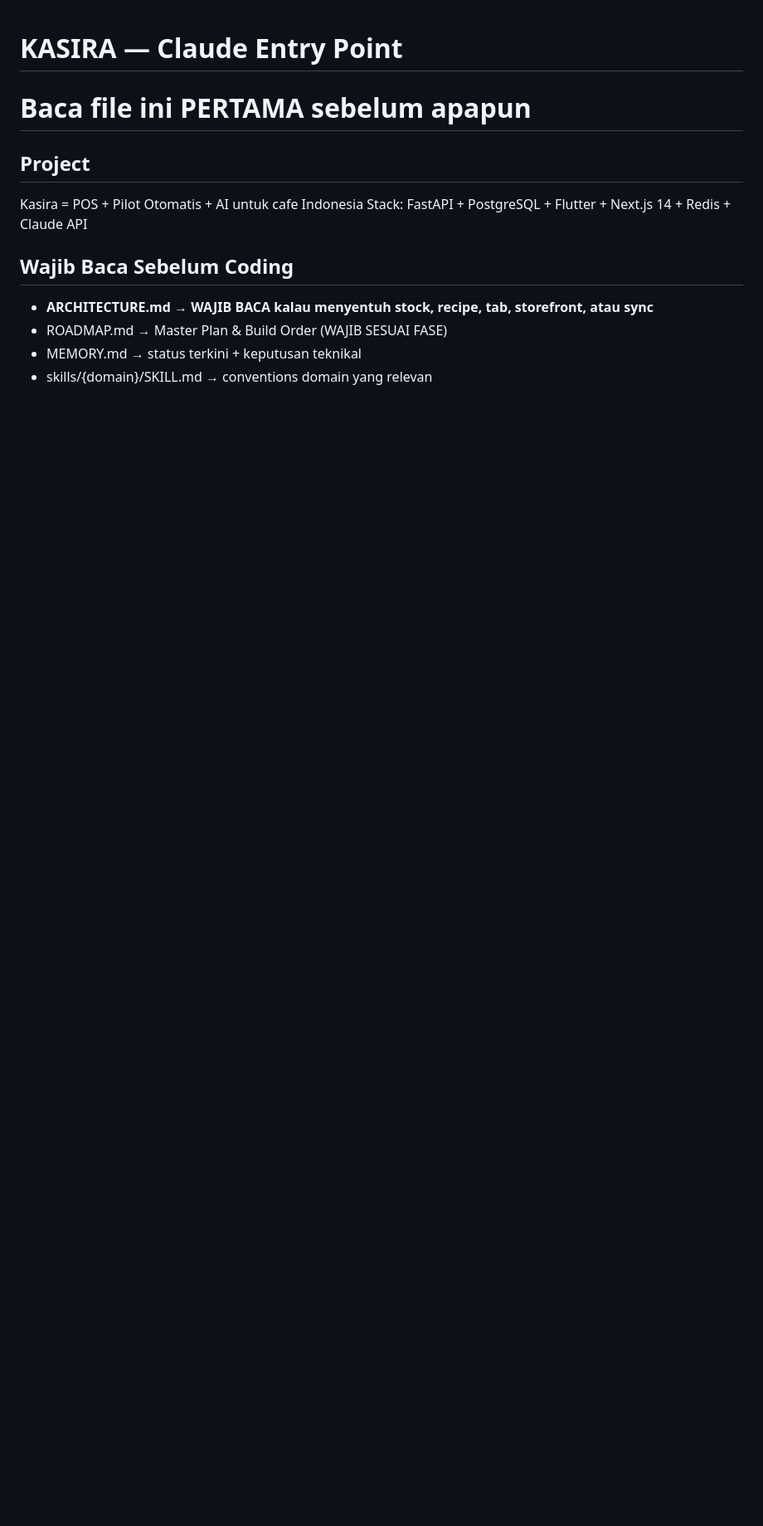
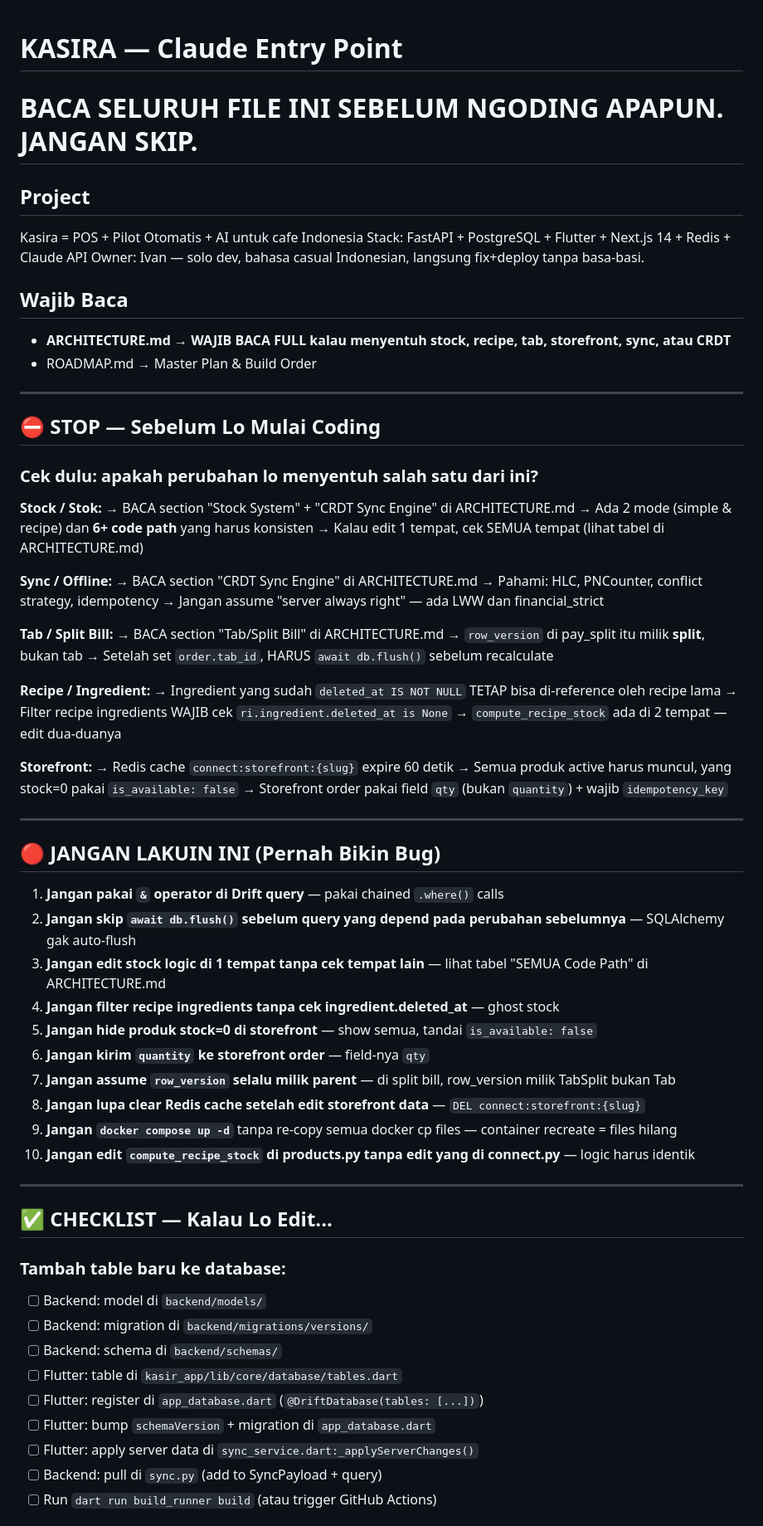
Before and after one commit to muhivan752/Kasira-OS-Intelligence, a Markdown page: CLAUDE.md, the part around one of its changes. Shown at 83% size. Drawn GitHub-style; blank space fills up the shorter version.

```diff
--- a/CLAUDE.md
+++ b/CLAUDE.md
@@ -1,12 +1,73 @@
 # KASIRA — Claude Entry Point
-# Baca file ini PERTAMA sebelum apapun
+# BACA SELURUH FILE INI SEBELUM NGODING APAPUN. JANGAN SKIP.
 
 ## Project
 Kasira = POS + Pilot Otomatis + AI untuk cafe Indonesia
 Stack: FastAPI + PostgreSQL + Flutter + Next.js 14 + Redis + Claude API
+Owner: Ivan — solo dev, bahasa casual Indonesian, langsung fix+deploy tanpa basa-basi.
 
-## Wajib Baca Sebelum Coding
-- **ARCHITECTURE.md → WAJIB BACA kalau menyentuh stock, recipe, tab, storefront, atau sync**
-- ROADMAP.md → Master Plan & Build Order (WAJIB SESUAI FASE)
-- MEMORY.md → status terkini + keputusan teknikal
-- skills/{domain}/SKILL.md → conventions domain yang relevan
+## Wajib Baca
+- **ARCHITECTURE.md → WAJIB BACA FULL kalau menyentuh stock, recipe, tab, storefront, sync, atau CRDT**
+- ROADMAP.md → Master Plan & Build Order
+
+---
+
+## ⛔ STOP — Sebelum Lo Mulai Coding
+
+### Cek dulu: apakah perubahan lo menyentuh salah satu dari ini?
+
+**Stock / Stok:**
+→ BACA section "Stock System" + "CRDT Sync Engine" di ARCHITECTURE.md
+→ Ada 2 mode (simple & recipe) dan **6+ code path** yang harus konsisten
+→ Kalau edit 1 tempat, cek SEMUA tempat (lihat tabel di ARCHITECTURE.md)
+
+**Sync / Offline:**
+→ BACA section "CRDT Sync Engine" di ARCHITECTURE.md
+→ Pahami: HLC, PNCounter, conflict strategy, idempotency
+→ Jangan assume "server always right" — ada LWW dan financial_strict
+
+**Tab / Split Bill:**
+→ BACA section "Tab/Split Bill" di ARCHITECTURE.md
+→ `row_version` di pay_split itu milik **split**, bukan tab
+→ Setelah set `order.tab_id`, HARUS `await db.flush()` sebelum recalculate
+
+**Recipe / Ingredient:**
+→ Ingredient yang sudah `deleted_at IS NOT NULL` TETAP bisa di-reference oleh recipe lama
+→ Filter recipe ingredients WAJIB cek `ri.ingredient.deleted_at is None`
+→ `compute_recipe_stock` ada di 2 tempat — edit dua-duanya
+
+**Storefront:**
+→ Redis cache `connect:storefront:{slug}` expire 60 detik
+→ Semua produk active harus muncul, yang stock=0 pakai `is_available: false`
+→ Storefront order pakai field `qty` (bukan `quantity`) + wajib `idempotency_key`
+
+---
+
+## 🔴 JANGAN LAKUIN INI (Pernah Bikin Bug)
+
+1. **Jangan pakai `&` operator di Drift query** — pakai chained `.where()` calls
+2. **Jangan skip `await db.flush()` sebelum query yang depend pada perubahan sebelumnya** — SQLAlchemy gak auto-flush
+3. **Jangan edit stock logic di 1 tempat tanpa cek tempat lain** — lihat tabel "SEMUA Code Path" di ARCHITECTURE.md
+4. **Jangan filter recipe ingredients tanpa cek ingredient.deleted_at** — ghost stock
+5. **Jangan hide produk stock=0 di storefront** — show semua, tandai `is_available: false`
+6. **Jangan kirim `quantity` ke storefront order** — field-nya `qty`
+7. **Jangan assume `row_version` selalu milik parent** — di split bill, row_version milik TabSplit bukan Tab
+8. **Jangan lupa clear Redis cache setelah edit storefront data** — `DEL connect:storefront:{slug}`
+9. **Jangan `docker compose up -d`** tanpa re-copy semua docker cp files — container recreate = files hilang
+10. **Jangan edit `compute_recipe_stock` di products.py tanpa edit yang di connect.py** — logic harus identik
+
+---
+
+## ✅ CHECKLIST — Kalau Lo Edit...
+
+### Tambah table baru ke database:
+- [ ] Backend: model di `backend/models/`
+- [ ] Backend: migration di `backend/migrations/versions/`
+- [ ] Backend: schema di `backend/schemas/`
+- [ ] Flutter: table di `kasir_app/lib/core/database/tables.dart`
+- [ ] Flutter: register di `app_database.dart` (`@DriftDatabase(tables: [...])`)
+- [ ] Flutter: bump `schemaVersion` + migration di `app_database.dart`
+- [ ] Flutter: apply server data di `sync_service.dart:_applyServerChanges()`
+- [ ] Backend: pull di `sync.py` (add to SyncPayload + query)
+- [ ] Run `dart run build_runner build` (atau trigger GitHub Actions)
+
```
Also changed, not shown: other parts of CLAUDE.md (+109 -45 lines).
